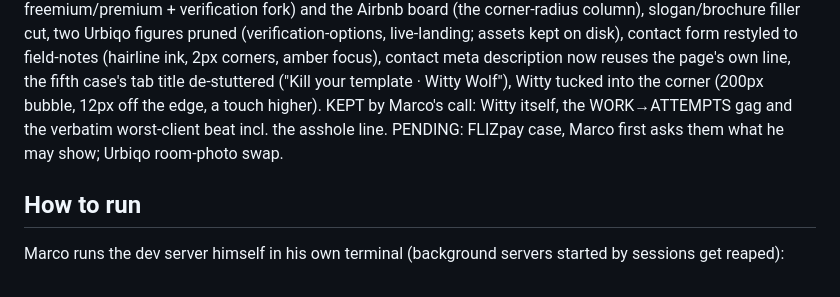
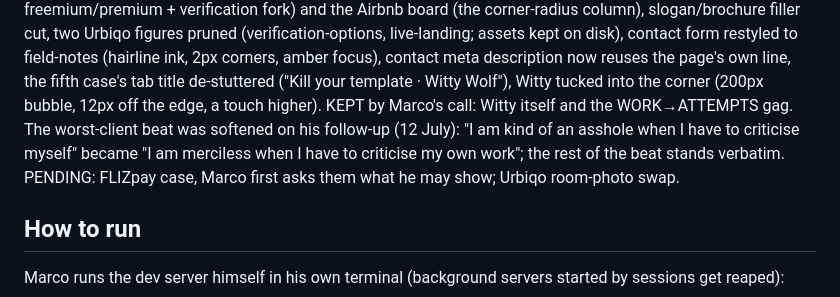
Before and after one commit to wittywolfdesign/witty-wolf-portfolio, a Markdown page: HANDOVER.md, the part around the change. GitHub-like rendering.

Commit message:
Soften the worst-client line: merciless, not an asshole
Same target, his own perfectionism, without the word that makes a
conservative reader stop treating the page as a professional document.

Co-Authored-By: Claude Fable 5 <noreply@anthropic.com>

```diff
--- a/HANDOVER.md
+++ b/HANDOVER.md
@@ -352,9 +352,12 @@ form restyled to field-notes (hairline ink, 2px corners, amber focus),
 contact meta description now reuses the page's own line, the fifth case's
 tab title de-stuttered ("Kill your template · Witty Wolf"), Witty tucked
 into the corner (200px bubble, 12px off the edge, a touch higher).
-KEPT by Marco's call: Witty itself, the WORK→ATTEMPTS gag and the
-verbatim worst-client beat incl. the asshole line. PENDING: FLIZpay case,
-Marco first asks them what he may show; Urbiqo room-photo swap.
+KEPT by Marco's call: Witty itself and the WORK→ATTEMPTS gag. The
+worst-client beat was softened on his follow-up (12 July): "I am kind of
+an asshole when I have to criticise myself" became "I am merciless when I
+have to criticise my own work"; the rest of the beat stands verbatim.
+PENDING: FLIZpay case, Marco first asks them what he may show; Urbiqo
+room-photo swap.
 
 ## How to run
 Marco runs the dev server himself in his own terminal (background servers
```
Also changed, not shown: 1 other file.
